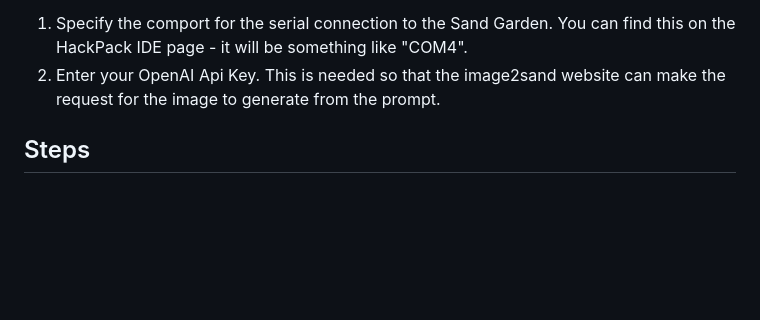
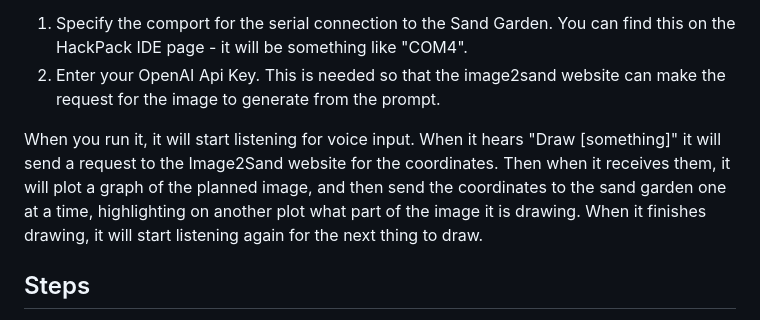
Before and after one commit to orionwc/Image2Sand, a Markdown page: README.md, the part around the change. GitHub-like rendering; blank space fills up the shorter version.

```diff
--- a/README.md
+++ b/README.md
@@ -90,6 +90,8 @@ Make sure your Sand Garden is connected to your computer using the USB cord. The
 1. Specify the comport for the serial connection to the Sand Garden. You can find this on the HackPack IDE page - it will be something like "COM4".
 2. Enter your OpenAI Api Key. This is needed so that the image2sand website can make the request for the image to generate from the prompt.
 
+When you run it, it will start listening for voice input. When it hears "Draw [something]" it will send a request to the Image2Sand website for the coordinates. Then when it receives them, it will plot a graph of the planned image, and then send the coordinates to the sand garden one at a time, highlighting on another plot what part of the image it is drawing. When it finishes drawing, it will start listening again for the next thing to draw.
+
 ## Steps
 * Get an OpenAI API key from https://platform.openai.com/ and make sure it allows access to Dall-E-2 and Dall-E-3 models.
 * Deploy the code in Voice2Sand.ino to your Arduino using the HackPack IDE. You can either copy/paste the whole file contents into Level 3 on the IDE, or just make the changes to add in the additional pattern. Make a note of the port specified in the IDE that is used to connect to the Sand Garden - you'll need this in the next step.
```
